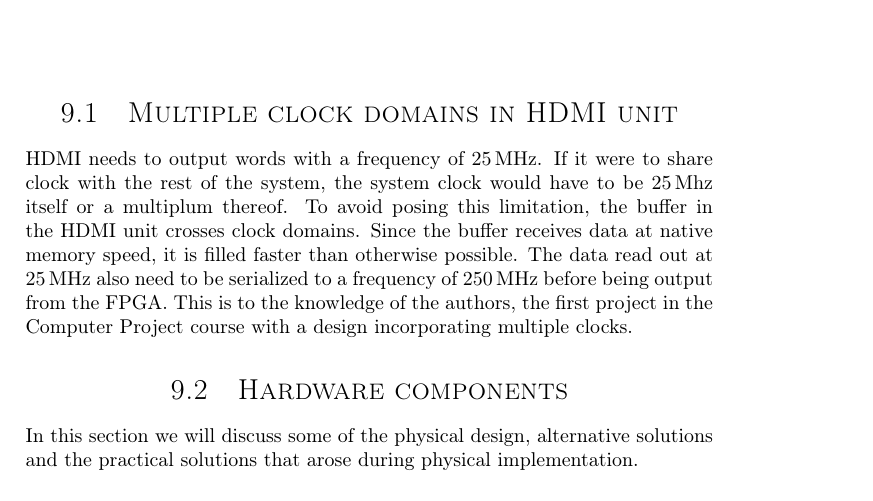
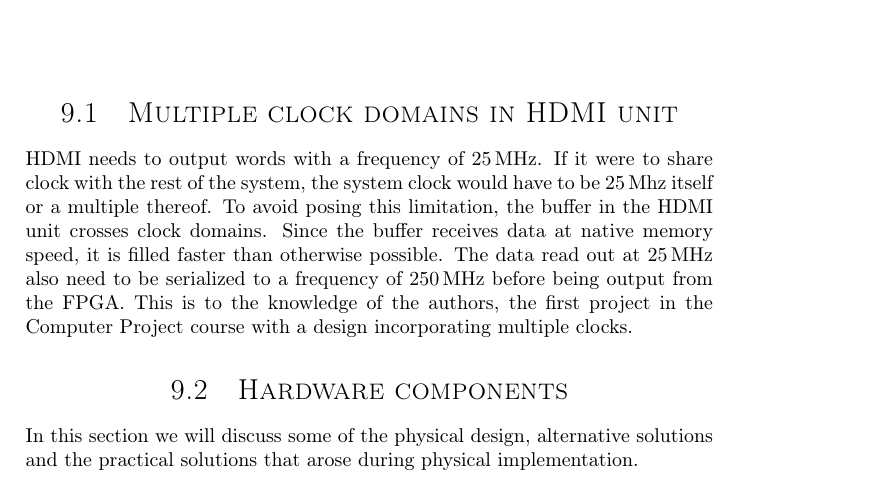
Before and after one commit to dmpro2014/report, a LaTeX thesis (report/main/report.tex, which reads report/discussion/discussion.tex): part of page 50 of 66, cut so that both start at the same text. Compiled offline with pdfLaTeX.

Commit message:
HDMI Discusion: Change "multiplum" to "multiple".

```diff
--- a/report/discussion/discussion.tex
+++ b/report/discussion/discussion.tex
@@ -4,7 +4,7 @@
 
 \section{Multiple clock domains in HDMI unit}
 HDMI needs to output words with a frequency of \SI{25}{MHz}.
-If it were to share clock with the rest of the system, the system clock would have to be \SI{25}{Mhz} itself or a multiplum thereof.
+If it were to share clock with the rest of the system, the system clock would have to be \SI{25}{Mhz} itself or a multiple thereof.
 To avoid posing this limitation, the buffer in the HDMI unit crosses clock domains.
 Since the buffer receives data at native memory speed, it is filled faster than otherwise possible.
 The data read out at \SI{25}{MHz} also need to be serialized to a frequency of \SI{250}{MHz} before being output from the FPGA.
```
